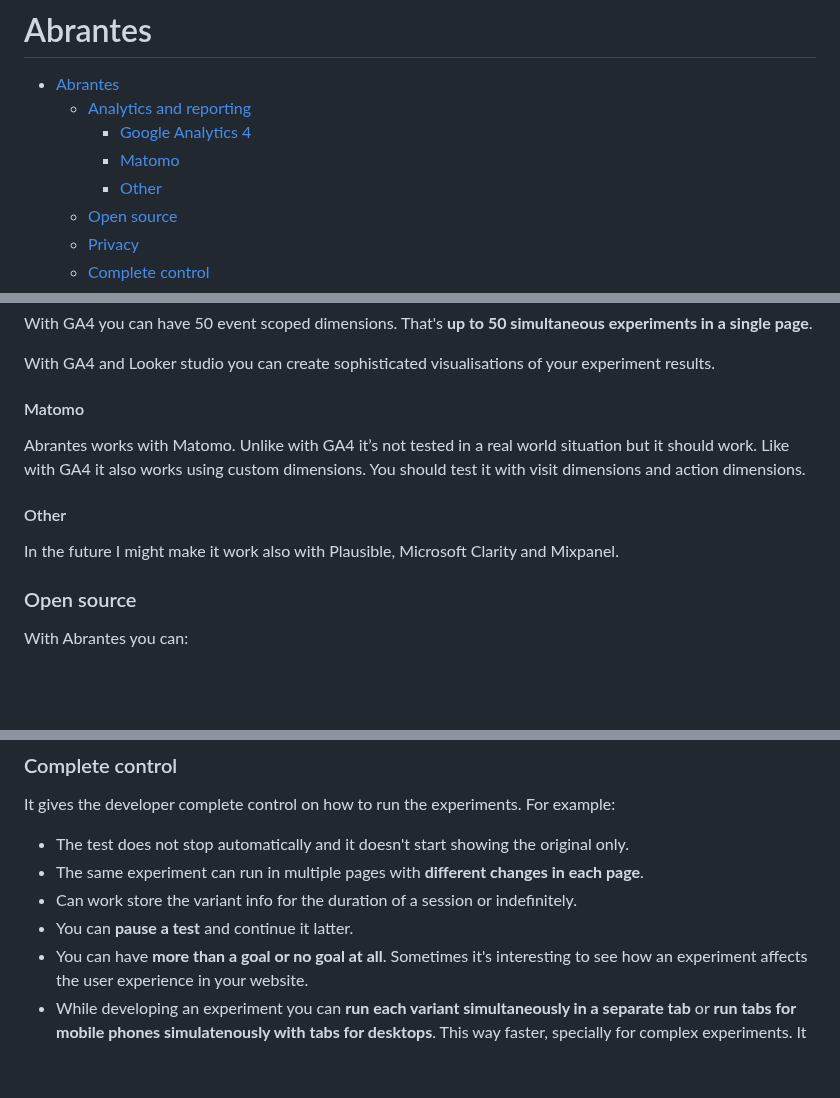
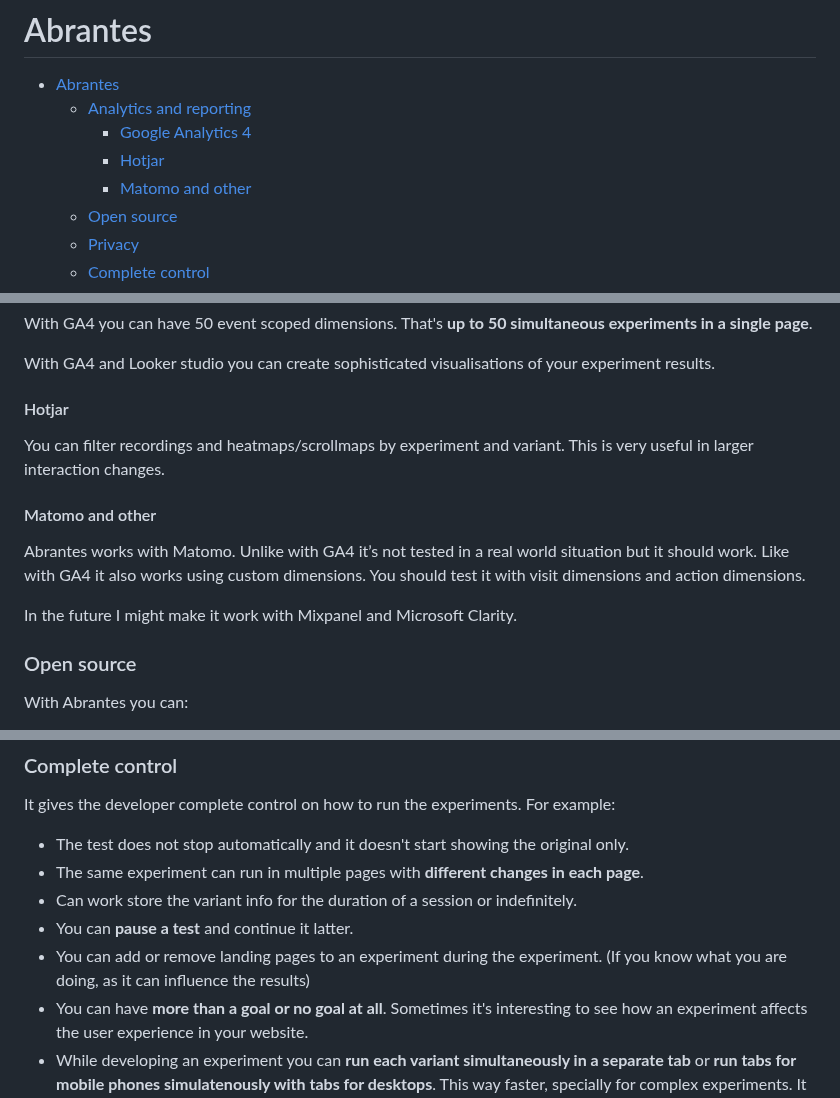
Before and after one commit to osvik/abrantes, a Markdown page: README.md, 3 parts joined by grey strips. GitHub-like rendering; blank space fills up the shorter version.

```diff
--- a/README.md
+++ b/README.md
@@ -3,8 +3,8 @@
 - [Abrantes](#abrantes)
     - [Analytics and reporting](#analytics-and-reporting)
       - [Google Analytics 4](#google-analytics-4)
-      - [Matomo](#matomo)
-      - [Other](#other)
+      - [Hotjar](#hotjar)
+      - [Matomo and other](#matomo-and-other)
     - [Open source](#open-source)
     - [Privacy](#privacy)
     - [Complete control](#complete-control)
@@ -35,13 +35,15 @@ With GA4 you can have 50 event scoped dimensions. That's **up to 50 simultaneous
 
 With GA4 and Looker studio you can create sophisticated visualisations of your experiment results.
 
-#### Matomo
+#### Hotjar
+
+You can filter recordings and heatmaps/scrollmaps by experiment and variant. This is very useful in larger interaction changes.
+
+#### Matomo and other
 
 Abrantes works with Matomo. Unlike with GA4 it’s not tested in a real world situation but it should work. Like with GA4 it also works using custom dimensions. You should test it with visit dimensions and action dimensions.
 
-#### Other
-
-In the future I might make it work also with Plausible, Microsoft Clarity and Mixpanel.
+In the future I might make it work with Mixpanel and Microsoft Clarity.
 
 ### Open source
 
@@ -64,6 +66,7 @@ It gives the developer complete control on how to run the experiments. For examp
 - The same experiment can run in multiple pages with **different changes in each page**.
 - Can work store the variant info for the duration of a session or indefinitely.
 - You can **pause a test** and continue it latter.
+- You can add or remove landing pages to an experiment during the experiment. (If you know what you are doing, as it can influence the results)
 - You can have **more than a goal or no goal at all**. Sometimes it's interesting to see how an experiment affects the user experience in your website.
 - While developing an experiment you can **run each variant simultaneously in a separate tab** or **run tabs for mobile phones simulatenously with tabs for desktops**. This way faster, specially for complex experiments. It also allows you to easily record videos explaining the experiment to your colleagues.
 
```
